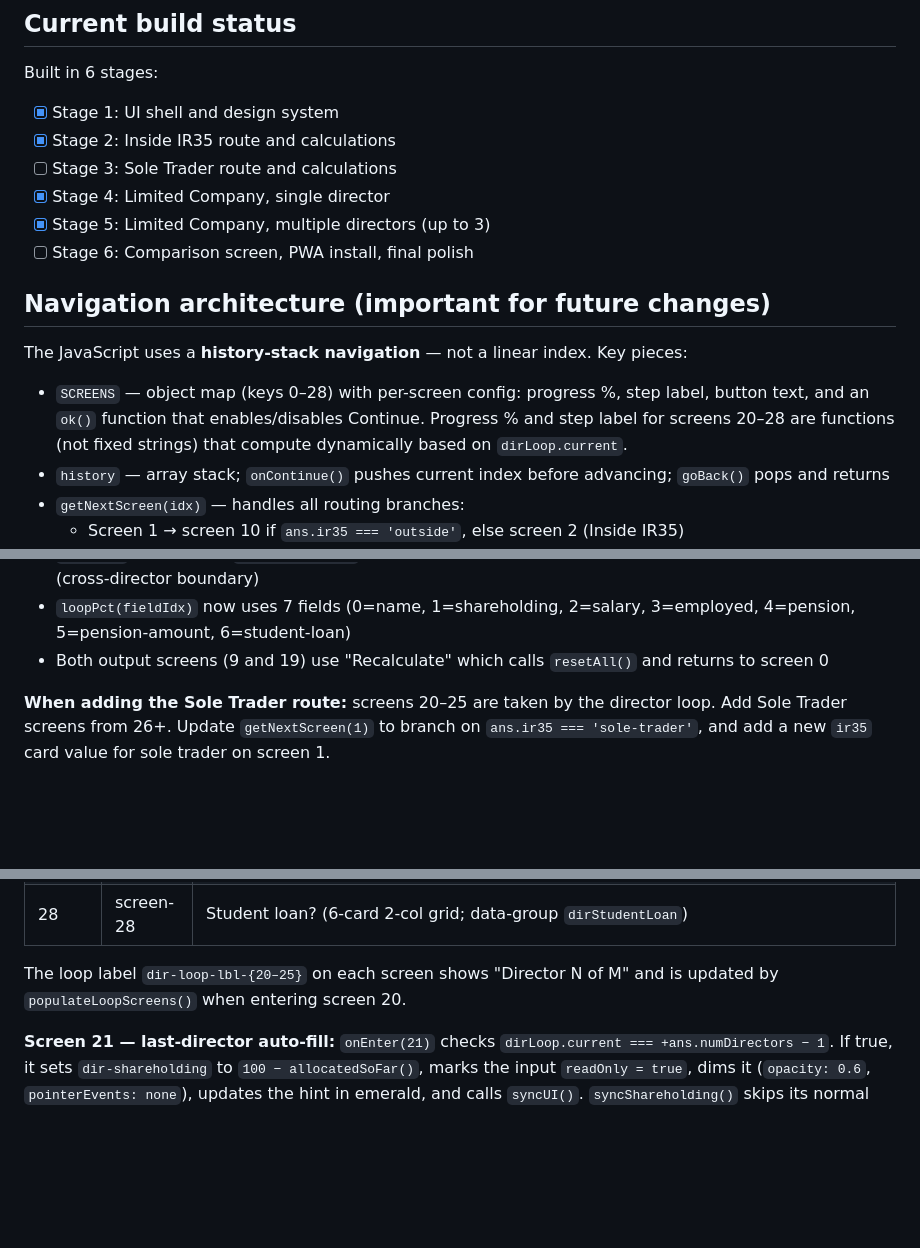
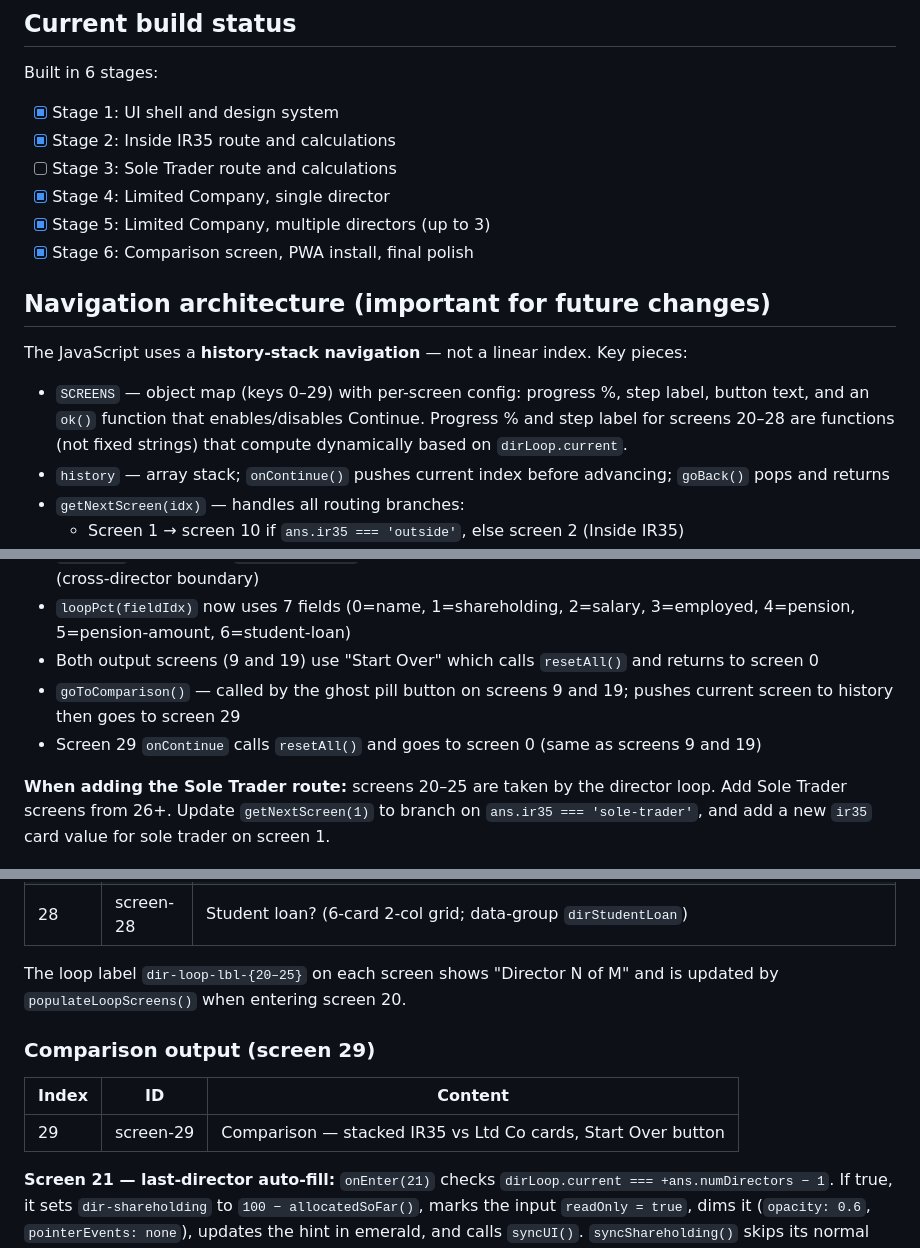
Before and after one commit to zainraza1994/contractor-app, a Markdown page: CLAUDE.md, 3 parts joined by grey strips. GitHub-like rendering; blank space fills up the shorter version.

Commit message:
docs: update CLAUDE.md — screen 29, Stage 6 complete, navigation notes

```diff
--- a/CLAUDE.md
+++ b/CLAUDE.md
@@ -91,12 +91,12 @@ Built in 6 stages:
 - [ ] Stage 3: Sole Trader route and calculations
 - [x] Stage 4: Limited Company, single director
 - [x] Stage 5: Limited Company, multiple directors (up to 3)
-- [ ] Stage 6: Comparison screen, PWA install, final polish
+- [x] Stage 6: Comparison screen, PWA install, final polish
 
 ## Navigation architecture (important for future changes)
 The JavaScript uses a **history-stack navigation** — not a linear index. Key pieces:
 
-- `SCREENS` — object map (keys 0–28) with per-screen config: progress %, step label, button text, and an `ok()` function that enables/disables Continue. Progress % and step label for screens 20–28 are functions (not fixed strings) that compute dynamically based on `dirLoop.current`.
+- `SCREENS` — object map (keys 0–29) with per-screen config: progress %, step label, button text, and an `ok()` function that enables/disables Continue. Progress % and step label for screens 20–28 are functions (not fixed strings) that compute dynamically based on `dirLoop.current`.
 - `history` — array stack; `onContinue()` pushes current index before advancing; `goBack()` pops and returns
 - `getNextScreen(idx)` — handles all routing branches:
   - Screen 1 → screen 10 if `ans.ir35 === 'outside'`, else screen 2 (Inside IR35)
@@ -111,7 +111,9 @@ The JavaScript uses a **history-stack navigation** — not a linear index. Key p
 - `dirLoop = { current: 0 }` — tracks which director (0-indexed) the loop is currently collecting data for
 - `goBack()` decrements `dirLoop.current` when navigating back to screen 20 from screen 24, 25, **or 28** (cross-director boundary)
 - `loopPct(fieldIdx)` now uses 7 fields (0=name, 1=shareholding, 2=salary, 3=employed, 4=pension, 5=pension-amount, 6=student-loan)
-- Both output screens (9 and 19) use "Recalculate" which calls `resetAll()` and returns to screen 0
+- Both output screens (9 and 19) use "Start Over" which calls `resetAll()` and returns to screen 0
+- `goToComparison()` — called by the ghost pill button on screens 9 and 19; pushes current screen to history then goes to screen 29
+- Screen 29 `onContinue` calls `resetAll()` and goes to screen 0 (same as screens 9 and 19)
 
 **When adding the Sole Trader route:** screens 20–25 are taken by the director loop. Add Sole Trader screens from 26+. Update `getNextScreen(1)` to branch on `ans.ir35 === 'sole-trader'`, and add a new `ir35` card value for sole trader on screen 1.
 
@@ -167,6 +169,11 @@ The JavaScript uses a **history-stack navigation** — not a linear index. Key p
 | 28 | screen-28 | Student loan? (6-card 2-col grid; data-group `dirStudentLoan`) |
 
 The loop label `dir-loop-lbl-{20–25}` on each screen shows "Director N of M" and is updated by `populateLoopScreens()` when entering screen 20.
+
+### Comparison output (screen 29)
+| Index | ID | Content |
+|---|---|---|
+| 29 | screen-29 | Comparison — stacked IR35 vs Ltd Co cards, Start Over button |
 
 **Screen 21 — last-director auto-fill:** `onEnter(21)` checks `dirLoop.current === +ans.numDirectors − 1`. If true, it sets `dir-shareholding` to `100 − allocatedSoFar()`, marks the input `readOnly = true`, dims it (`opacity: 0.6`, `pointerEvents: none`), updates the hint in emerald, and calls `syncUI()`. `syncShareholding()` skips its normal hint update when the input is `readOnly`.
 
```
